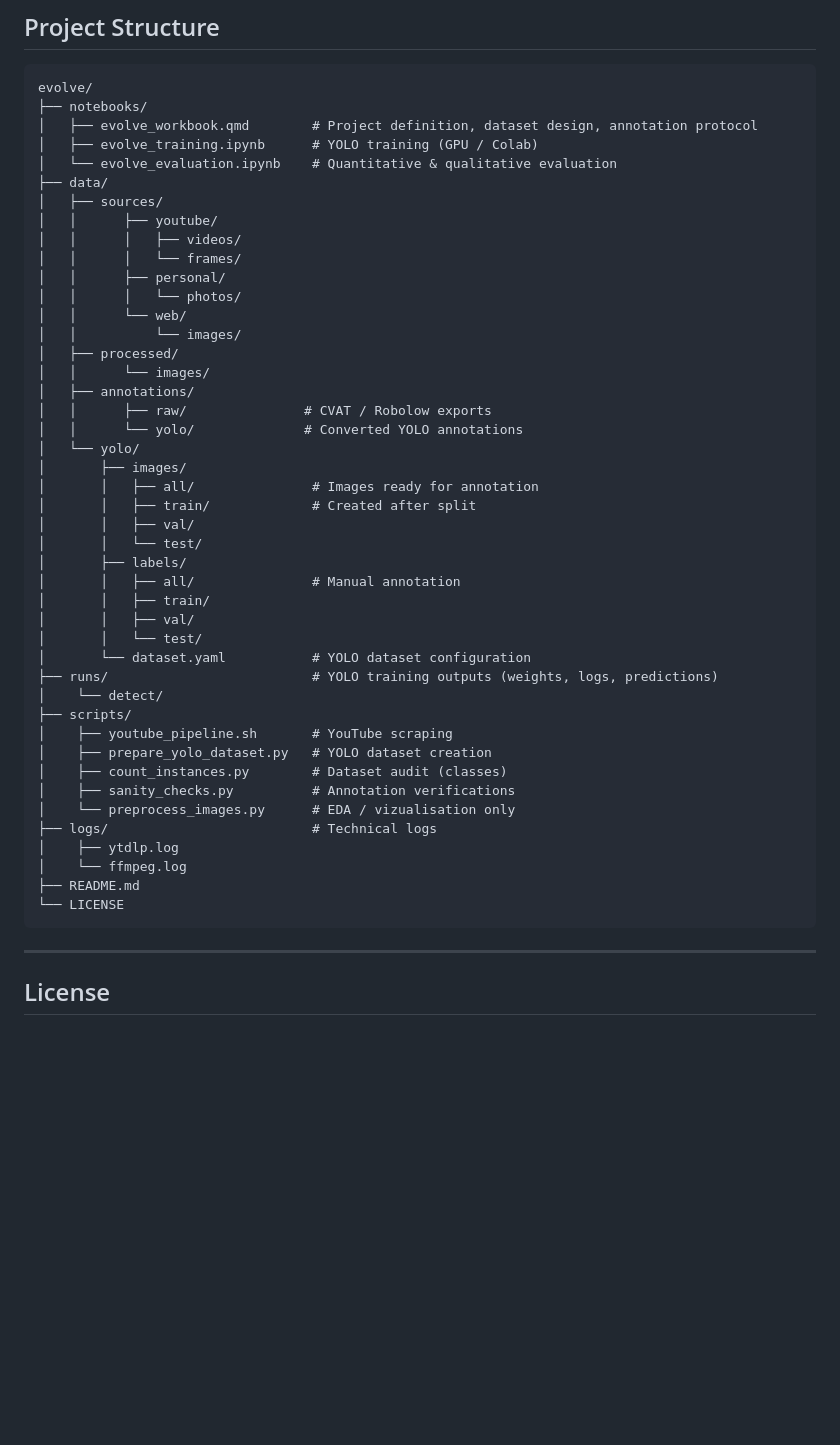
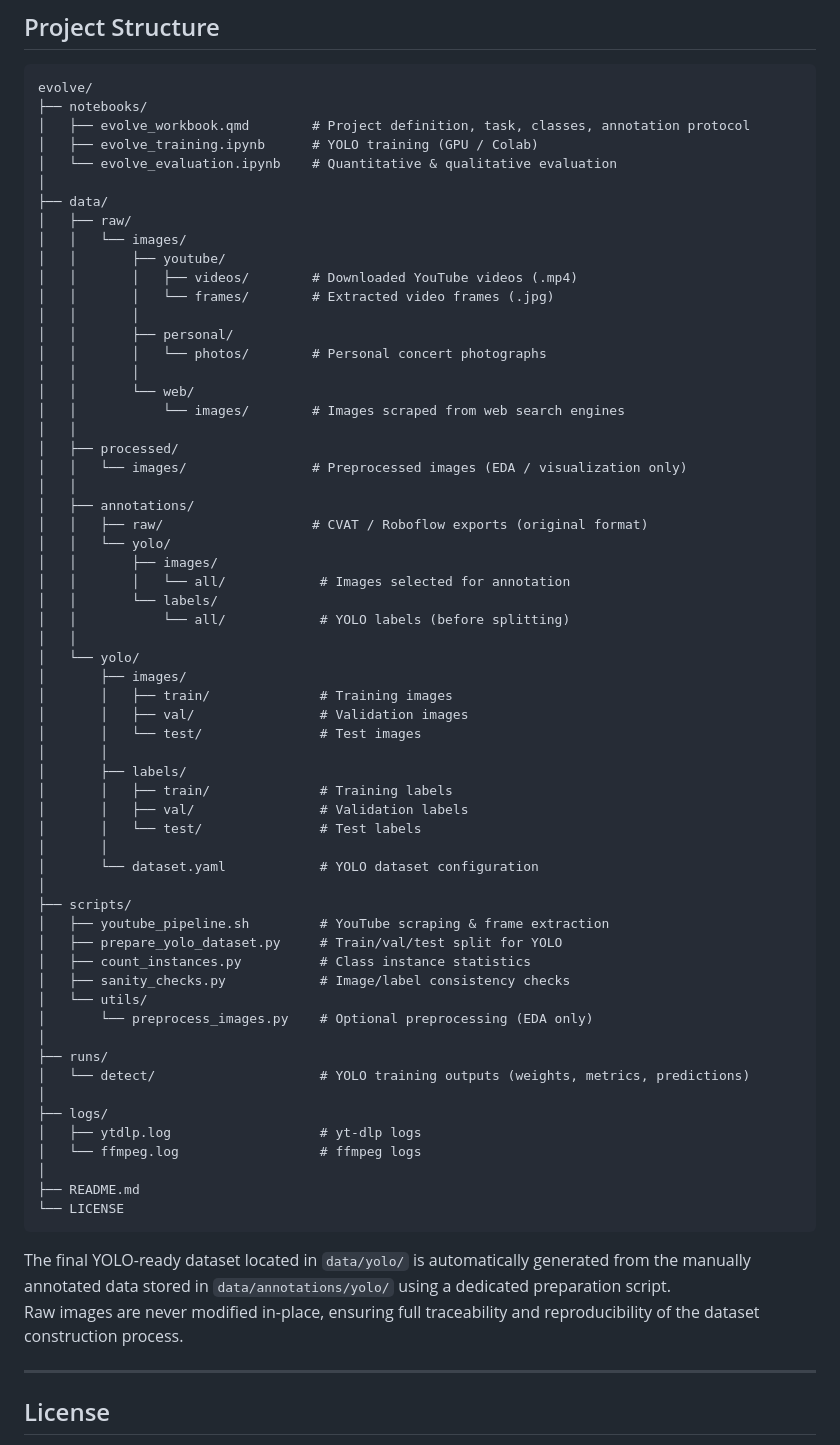
Before and after one commit to rsquaredata/evolve, a Markdown page: README.md, the part around the change. Drawn GitHub-style; blank space fills up the shorter version.

````diff
--- a/README.md
+++ b/README.md
@@ -197,49 +197,68 @@ Evaluation is performed using:
 ```
 evolve/
 ├── notebooks/
-│   ├── evolve_workbook.qmd        # Project definition, dataset design, annotation protocol
+│   ├── evolve_workbook.qmd        # Project definition, task, classes, annotation protocol
 │   ├── evolve_training.ipynb      # YOLO training (GPU / Colab)
 │   └── evolve_evaluation.ipynb    # Quantitative & qualitative evaluation
+│
 ├── data/
-│   ├── sources/
-│   │      ├── youtube/
-│   │      │   ├── videos/
-│   │      │   └── frames/
-│   │      ├── personal/
-│   │      │   └── photos/
-│   │      └── web/
-│   │          └── images/
+│   ├── raw/
+│   │   └── images/
+│   │       ├── youtube/
+│   │       │   ├── videos/        # Downloaded YouTube videos (.mp4)
+│   │       │   └── frames/        # Extracted video frames (.jpg)
+│   │       │
+│   │       ├── personal/
+│   │       │   └── photos/        # Personal concert photographs
+│   │       │
+│   │       └── web/
+│   │           └── images/        # Images scraped from web search engines
+│   │
 │   ├── processed/
-│   │      └── images/
+│   │   └── images/                # Preprocessed images (EDA / visualization only)
+│   │
 │   ├── annotations/
-│   │      ├── raw/               # CVAT / Robolow exports
-│   │      └── yolo/              # Converted YOLO annotations
+│   │   ├── raw/                   # CVAT / Roboflow exports (original format)
+│   │   └── yolo/
+│   │       ├── images/
+│   │       │   └── all/            # Images selected for annotation
+│   │       └── labels/
+│   │           └── all/            # YOLO labels (before splitting)
+│   │
 │   └── yolo/
 │       ├── images/
-│       │   ├── all/               # Images ready for annotation
-│       │   ├── train/             # Created after split
-│       │   ├── val/
-│       │   └── test/
+│       │   ├── train/              # Training images
+│       │   ├── val/                # Validation images
+│       │   └── test/               # Test images
+│       │
 │       ├── labels/
-│       │   ├── all/               # Manual annotation
-│       │   ├── train/
-│       │   ├── val/
-│       │   └── test/
-│       └── dataset.yaml           # YOLO dataset configuration
-├── runs/                          # YOLO training outputs (weights, logs, predictions)
-│    └── detect/
+│       │   ├── train/              # Training labels
+│       │   ├── val/                # Validation labels
+│       │   └── test/               # Test labels
+│       │
+│       └── dataset.yaml            # YOLO dataset configuration
+│
 ├── scripts/
-│    ├── youtube_pipeline.sh       # YouTube scraping
-│    ├── prepare_yolo_dataset.py   # YOLO dataset creation
-│    ├── count_instances.py        # Dataset audit (classes)
-│    ├── sanity_checks.py          # Annotation verifications
-│    └── preprocess_images.py      # EDA / vizualisation only
-├── logs/                          # Technical logs
-│    ├── ytdlp.log
-│    └── ffmpeg.log
+│   ├── youtube_pipeline.sh         # YouTube scraping & frame extraction
+│   ├── prepare_yolo_dataset.py     # Train/val/test split for YOLO
+│   ├── count_instances.py          # Class instance statistics
+│   ├── sanity_checks.py            # Image/label consistency checks
+│   └── utils/
+│       └── preprocess_images.py    # Optional preprocessing (EDA only)
+│
+├── runs/
+│   └── detect/                     # YOLO training outputs (weights, metrics, predictions)
+│
+├── logs/
+│   ├── ytdlp.log                   # yt-dlp logs
+│   └── ffmpeg.log                  # ffmpeg logs
+│
 ├── README.md
 └── LICENSE
 ```
+
+The final YOLO-ready dataset located in `data/yolo/` is automatically generated from the manually annotated data stored in `data/annotations/yolo/` using a dedicated preparation script.
+Raw images are never modified in-place, ensuring full traceability and reproducibility of the dataset construction process.
 
 ---
 
````
